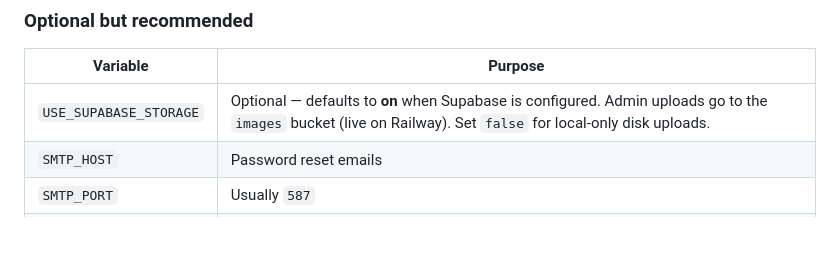
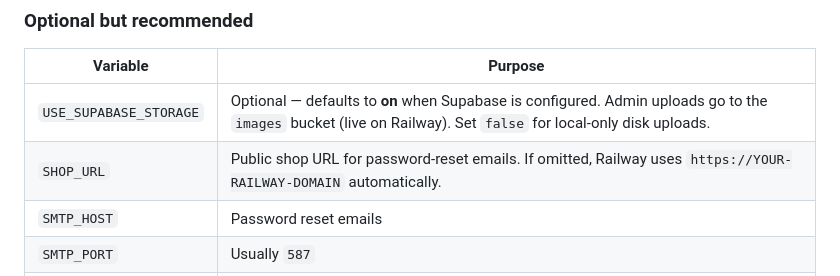
Before and after one commit to Ngwero/onesource, a Markdown page: DEPLOY.md, the part around the change. GitHub-like rendering; blank space fills up the shorter version.

Commit message:
Restore SHOP_URL in DEPLOY.md optional vars table
Co-authored-by: Cursor <cursoragent@cursor.com>

```diff
--- a/DEPLOY.md
+++ b/DEPLOY.md
@@ -44,6 +44,7 @@ In Railway → your service → **Variables**, add:
 | Variable | Purpose |
 |----------|---------|
 | `USE_SUPABASE_STORAGE` | Optional — defaults to **on** when Supabase is configured. Admin uploads go to the `images` bucket (live on Railway). Set `false` for local-only disk uploads. |
+| `SHOP_URL` | Public shop URL for password-reset emails. If omitted, Railway uses `https://YOUR-RAILWAY-DOMAIN` automatically. |
 | `SMTP_HOST` | Password reset emails |
 | `SMTP_PORT` | Usually `587` |
 | `SMTP_SECURE` | `false` for port 587 |
```
